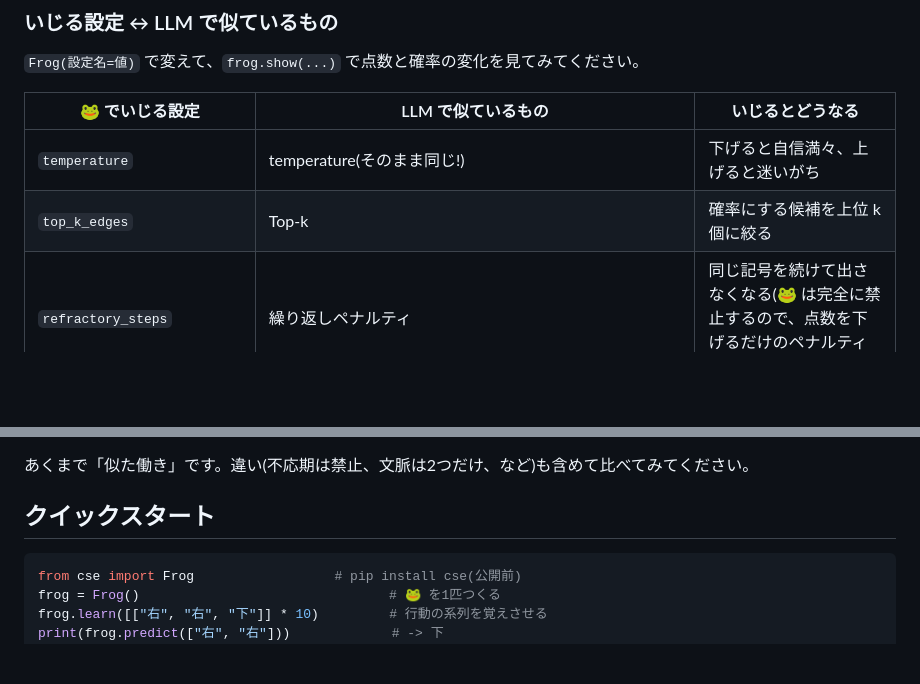
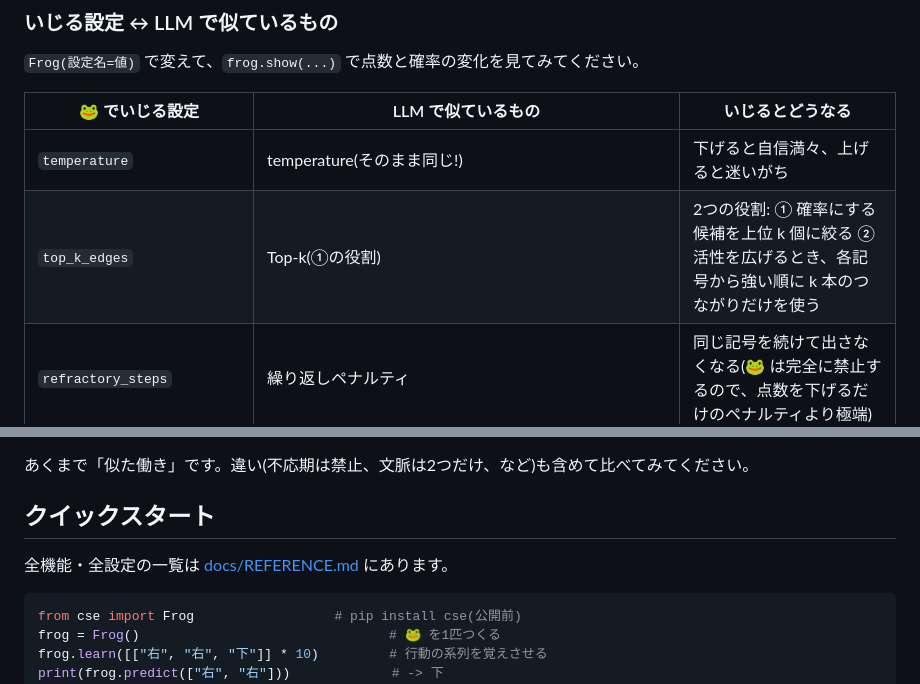
Before and after one commit to kagioneko/cse-frog, a Markdown page: README.md, 2 parts joined by grey strips. Rendered like a GitHub page; blank space fills up the shorter version.

````diff
--- a/README.md
+++ b/README.md
@@ -31,7 +31,7 @@ cse も同じで、言語モデル(LM)に必要な臓器を一通り持った、
 | 🐸 でいじる設定 | LLM で似ているもの | いじるとどうなる |
 |---|---|---|
 | `temperature` | temperature(そのまま同じ!) | 下げると自信満々、上げると迷いがち |
-| `top_k_edges` | Top-k | 確率にする候補を上位 k 個に絞る |
+| `top_k_edges` | Top-k(①の役割) | 2つの役割: ① 確率にする候補を上位 k 個に絞る ② 活性を広げるとき、各記号から強い順に k 本のつながりだけを使う |
 | `refractory_steps` | 繰り返しペナルティ | 同じ記号を続けて出さなくなる(🐸 は完全に禁止するので、点数を下げるだけのペナルティより極端) |
 | `pair_context_capacity` / `pair_context_boost` | コンテキストの長さ | 🐸 は直前2つまで。0 にすると「右右 → 下」が覚えられない |
 | `max_nodes` | 語彙サイズ | 覚えられる記号の数 |
@@ -41,6 +41,8 @@ cse も同じで、言語モデル(LM)に必要な臓器を一通り持った、
 あくまで「似た働き」です。違い(不応期は禁止、文脈は2つだけ、など)も含めて比べてみてください。
 
 ## クイックスタート
+全機能・全設定の一覧は [docs/REFERENCE.md](docs/REFERENCE.md) にあります。
+
 
 ```python
 from cse import Frog                  # pip install cse(公開前)
````
Also changed, not shown: docs/REFERENCE.md (added, +242 -0 lines).
